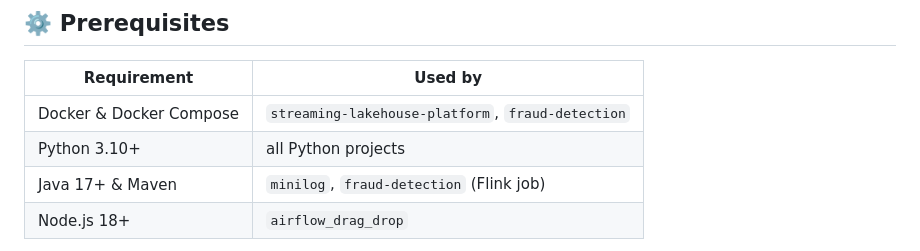
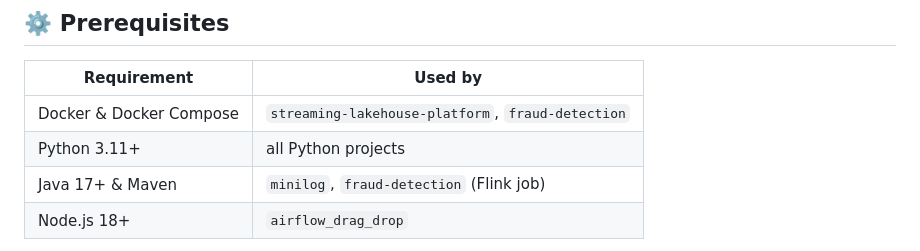
Before and after one commit to SEPURI-SAI-KRISHNA/Data-engineering-projects, a Markdown page: README.md, the part around the change. Rendered like a GitHub page.

Commit message:
Update Python version requirement to 3.11
Co-authored-by: SEPURI-SAI-KRISHNA <saik20533@gmail.com>

```diff
--- a/README.md
+++ b/README.md
@@ -95,7 +95,7 @@ Data-engineering-projects/
 | Requirement | Used by |
 |---|---|
 | Docker & Docker Compose | `streaming-lakehouse-platform`, `fraud-detection` |
-| Python 3.10+ | all Python projects |
+| Python 3.11+ | all Python projects |
 | Java 17+ & Maven | `minilog`, `fraud-detection` (Flink job) |
 | Node.js 18+ | `airflow_drag_drop` |
 
```
